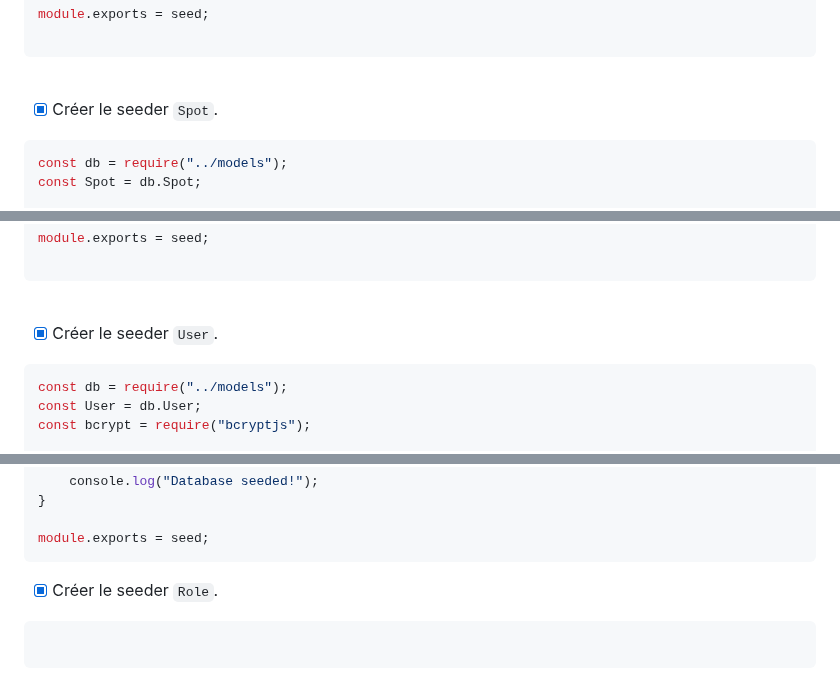
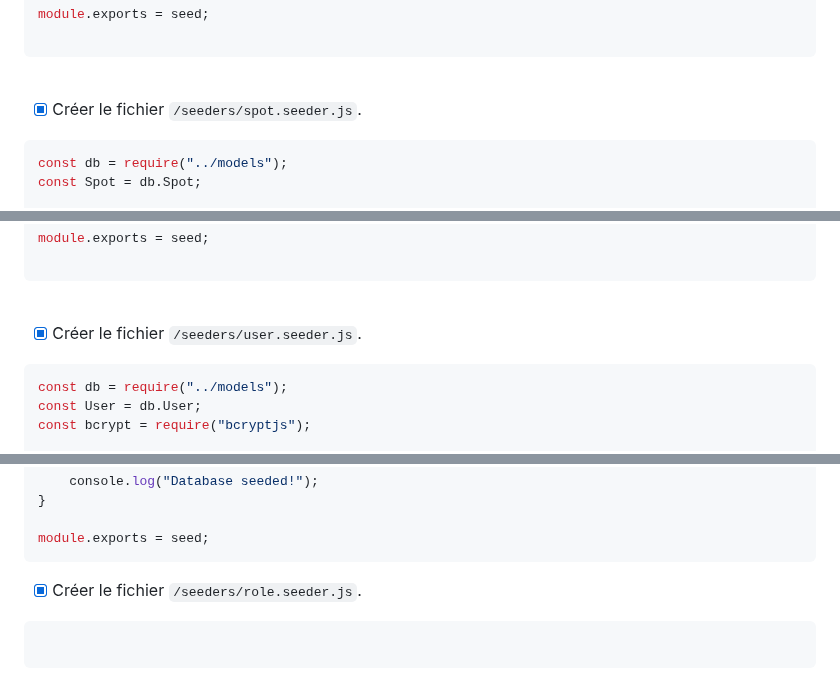
Before and after one commit to ThibaultGdf/BookingServer, a Markdown page: docs/competences/07. Création des seeders.md, 3 parts joined by grey strips. Rendered like a GitHub page.

````diff
--- a/docs/competences/07. Création des seeders.md
+++ b/docs/competences/07. Création des seeders.md
@@ -106,7 +107,7 @@ module.exports = seed;
 
 <br>
 
-- [x] Créer le seeder `Spot`.
+- [x] Créer le fichier `/seeders/spot.seeder.js`.
 ```javascript
 const db = require("../models");
 const Spot = db.Spot;
@@ -133,7 +134,7 @@ module.exports = seed;
 
 <br>
 
-- [x] Créer le seeder `User`.
+- [x] Créer le fichier `/seeders/user.seeder.js`.
 ```javascript
 const db = require("../models");
 const User = db.User;
@@ -168,7 +169,7 @@ async function seed() {
 module.exports = seed;
 ```
 
-- [x] Créer le seeder `Role`.
+- [x] Créer le fichier `/seeders/role.seeder.js`.
 ```javascript
 
 ```
````
Also changed, not shown: other parts of docs/competences/07. Création des seeders.md (+4 -3 lines).
